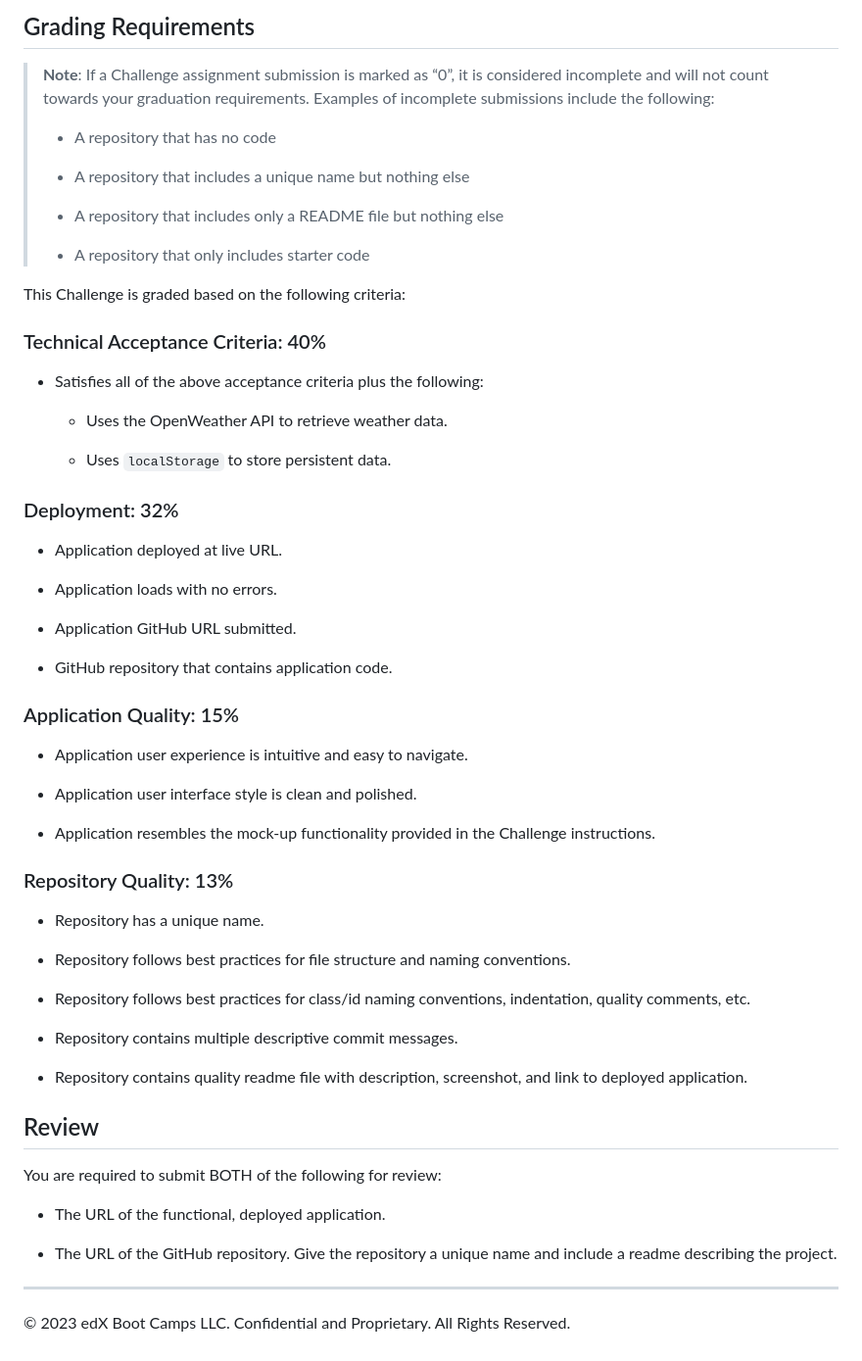
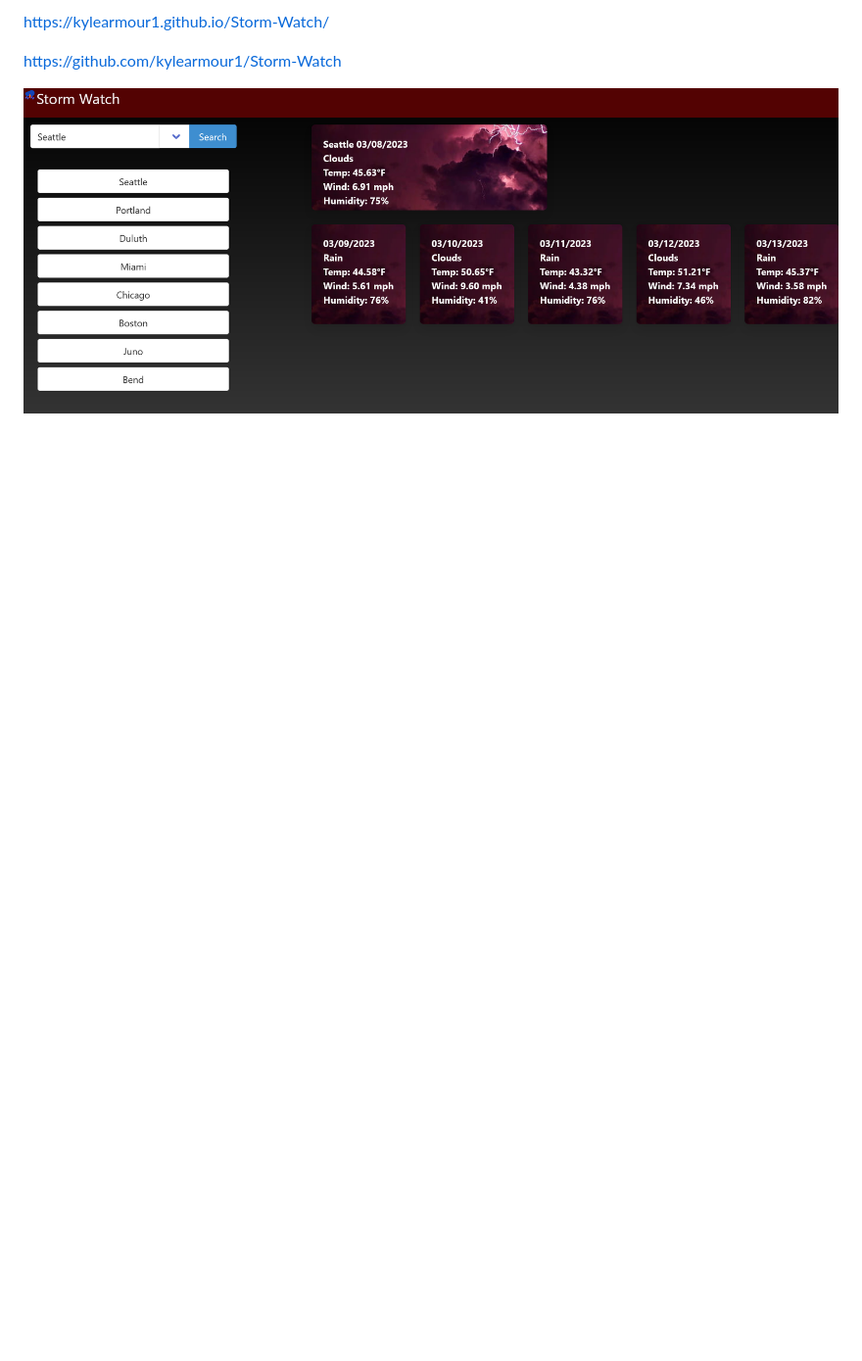
Before and after one commit to kylearmour1/Storm-Watch, a Markdown page: README.md, the part around the change printed below. Shown: that part at 98% size. Rendered like a GitHub page; pictures changed too: assets/Screenshot 2023-03-08 at 13-04-24 Document.png (added); blank space fills up the shorter version.

```diff
--- a/README.md
+++ b/README.md
@@ -40,63 +30,7 @@ The following image shows the web application's appearance and functionality:
 
-## Grading Requirements
+https://kylearmour1.github.io/Storm-Watch/
 
-> **Note**: If a Challenge assignment submission is marked as “0”, it is considered incomplete and will not count towards your graduation requirements. Examples of incomplete submissions include the following:
->
-> * A repository that has no code
->
-> * A repository that includes a unique name but nothing else
->
-> * A repository that includes only a README file but nothing else
->
-> * A repository that only includes starter code
+https://github.com/kylearmour1/Storm-Watch
 
-This Challenge is graded based on the following criteria:
 
-### Technical Acceptance Criteria: 40%
-
-* Satisfies all of the above acceptance criteria plus the following:
-
-    * Uses the OpenWeather API to retrieve weather data.
-
-    * Uses `localStorage` to store persistent data.
-
-### Deployment: 32%
-
-* Application deployed at live URL.
-
-* Application loads with no errors.
-
-* Application GitHub URL submitted.
-
-* GitHub repository that contains application code.
-
-### Application Quality: 15%
-
-* Application user experience is intuitive and easy to navigate.
-
-* Application user interface style is clean and polished.
-
-* Application resembles the mock-up functionality provided in the Challenge instructions.
-
-### Repository Quality: 13%
-
-* Repository has a unique name.
-
-* Repository follows best practices for file structure and naming conventions.
-
-* Repository follows best practices for class/id naming conventions, indentation, quality comments, etc.
-
-* Repository contains multiple descriptive commit messages.
-
-* Repository contains quality readme file with description, screenshot, and link to deployed application.
-
-## Review
-
-You are required to submit BOTH of the following for review:
-
-* The URL of the functional, deployed application.
-
-* The URL of the GitHub repository. Give the repository a unique name and include a readme describing the project.
-
-- - -
-© 2023 edX Boot Camps LLC. Confidential and Proprietary. All Rights Reserved.
+![image](./assets/Screenshot%202023-03-08%20at%2013-04-24%20Document.png)
```
Also changed, not shown: other parts of README.md (+17 -27 lines), 3 other files.
